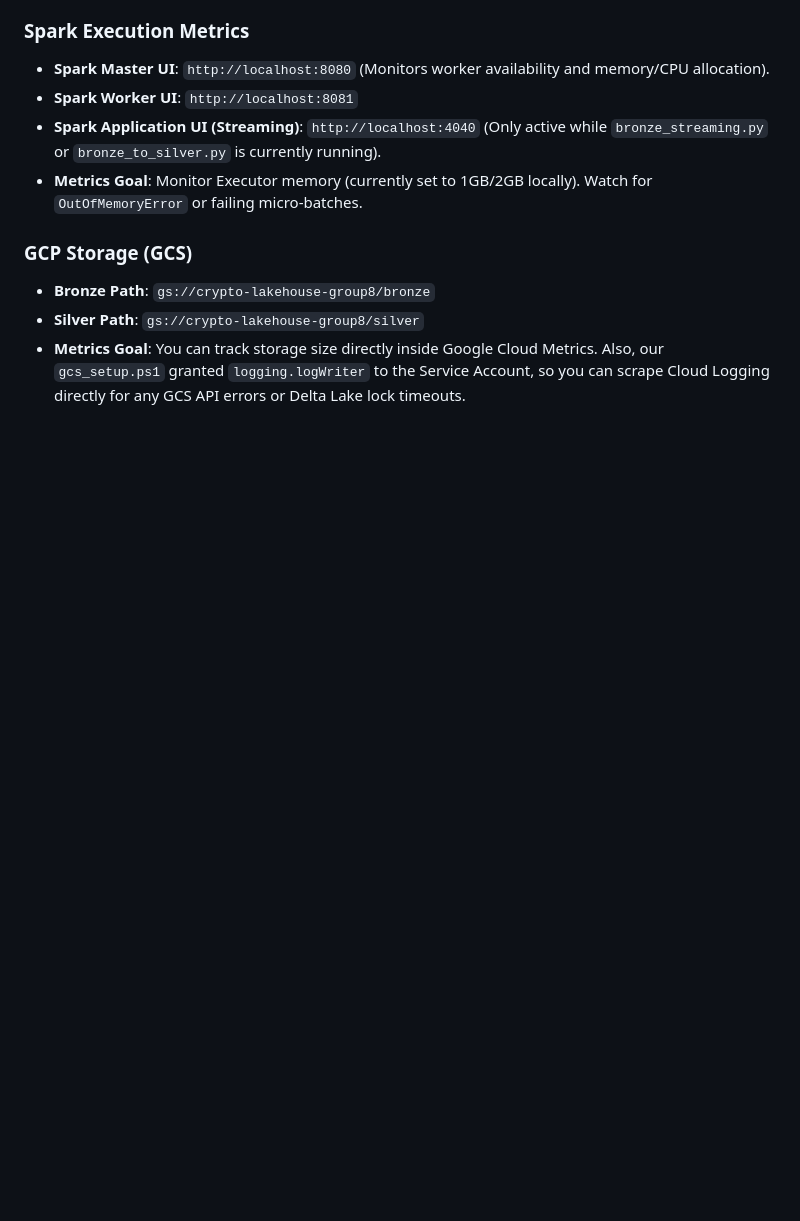
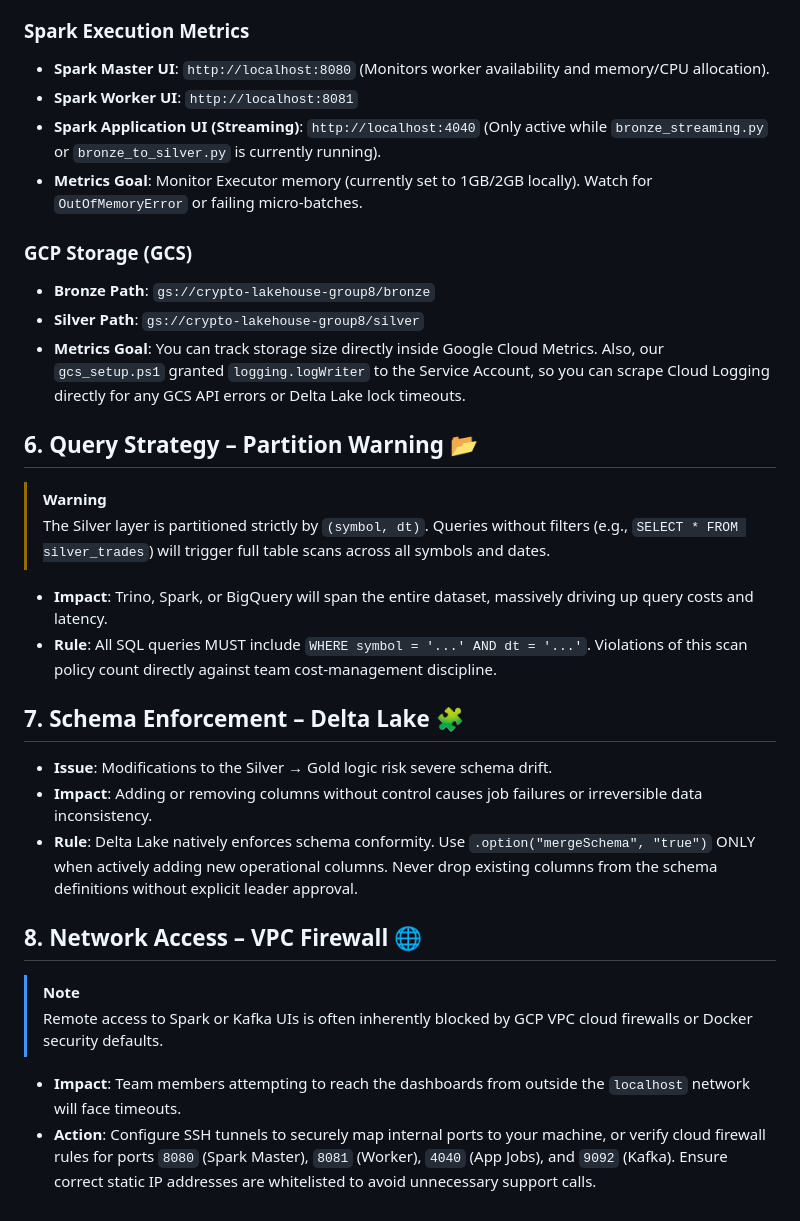
Before and after one commit to Quocanh1508/Crypto-DataLakehouse-Project, a Markdown page: TEAM_ONBOARDING.md, the part around the change. GitHub-like rendering; blank space fills up the shorter version.

Commit message:
docs: Append querying, schema, and firewall instructions to TEAM_ONBOARDING.md

```diff
--- a/TEAM_ONBOARDING.md
+++ b/TEAM_ONBOARDING.md
@@ -88,3 +88,26 @@ If you are setting up the monitoring stack, here are the critical integration po
 * **Bronze Path**: `gs://crypto-lakehouse-group8/bronze`
 * **Silver Path**: `gs://crypto-lakehouse-group8/silver`
 * **Metrics Goal**: You can track storage size directly inside Google Cloud Metrics. Also, our `gcs_setup.ps1` granted `logging.logWriter` to the Service Account, so you can scrape Cloud Logging directly for any GCS API errors or Delta Lake lock timeouts.
+
+## 6. Query Strategy – Partition Warning 📂
+
+> [!WARNING]
+> The Silver layer is partitioned strictly by `(symbol, dt)`.
+> Queries without filters (e.g., `SELECT * FROM silver_trades`) will trigger full table scans across all symbols and dates.
+
+* **Impact**: Trino, Spark, or BigQuery will span the entire dataset, massively driving up query costs and latency.
+* **Rule**: All SQL queries MUST include `WHERE symbol = '...' AND dt = '...'`. Violations of this scan policy count directly against team cost-management discipline.
+
+## 7. Schema Enforcement – Delta Lake 🧩
+
+* **Issue**: Modifications to the Silver → Gold logic risk severe schema drift.
+* **Impact**: Adding or removing columns without control causes job failures or irreversible data inconsistency.
+* **Rule**: Delta Lake natively enforces schema conformity. Use `.option("mergeSchema", "true")` ONLY when actively adding new operational columns. Never drop existing columns from the schema definitions without explicit leader approval.
+
+## 8. Network Access – VPC Firewall 🌐
+
+> [!NOTE]
+> Remote access to Spark or Kafka UIs is often inherently blocked by GCP VPC cloud firewalls or Docker security defaults.
+
+* **Impact**: Team members attempting to reach the dashboards from outside the `localhost` network will face timeouts.
+* **Action**: Configure SSH tunnels to securely map internal ports to your machine, or verify cloud firewall rules for ports `8080` (Spark Master), `8081` (Worker), `4040` (App Jobs), and `9092` (Kafka). Ensure correct static IP addresses are whitelisted to avoid unnecessary support calls.
```
